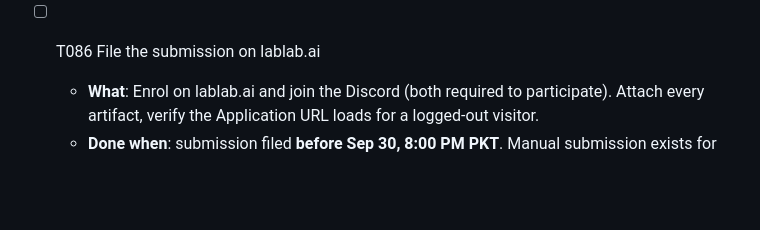
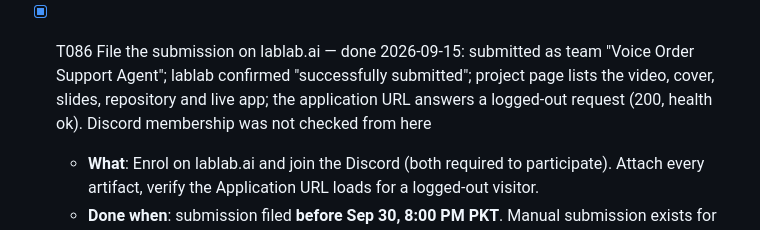
Before and after one commit to my5757980/voice-order-support-agent, a Markdown page: specs/001-order-support-agent/tasks.md, the part around the change. GitHub-like rendering; blank space fills up the shorter version.

```diff
--- a/specs/001-order-support-agent/tasks.md
+++ b/specs/001-order-support-agent/tasks.md
@@ -560,7 +560,7 @@ weaker software with a complete submission. **Every task here is critical path.*
   - **Done when**: repo is **public**; a clean clone runs via quickstart.md; **a secret scan of the full history returns nothing** — this project holds three vendor API keys and history is not rewritable after judges have the link.
   - **Effort**: M · **Critical path**: Yes
 
-- [ ] T086 File the submission on lablab.ai
+- [x] T086 File the submission on lablab.ai — done 2026-09-15: submitted as team "Voice Order Support Agent"; lablab confirmed "successfully submitted"; project page lists the video, cover, slides, repository and live app; the application URL answers a logged-out request (200, health ok). Discord membership was not checked from here
   - **What**: Enrol on lablab.ai and join the Discord (both required to participate). Attach every artifact, verify the Application URL loads for a logged-out visitor.
   - **Done when**: submission filed **before Sep 30, 8:00 PM PKT**. Manual submission exists for only 6 hours afterwards, requires prior organizer approval and a valid reason, and is not a buffer to plan around.
   - **Effort**: S · **Critical path**: Yes
```
Also changed, not shown: SUBMISSION.md (+2 -1 lines), 1 other file.
